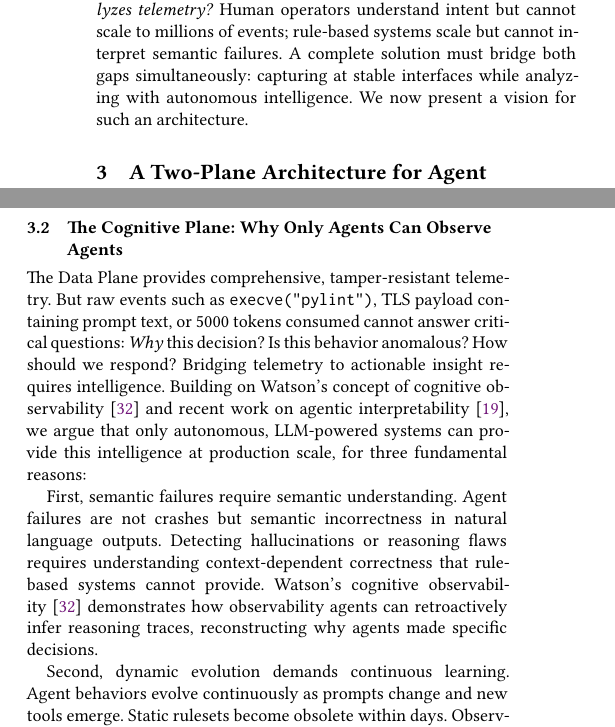
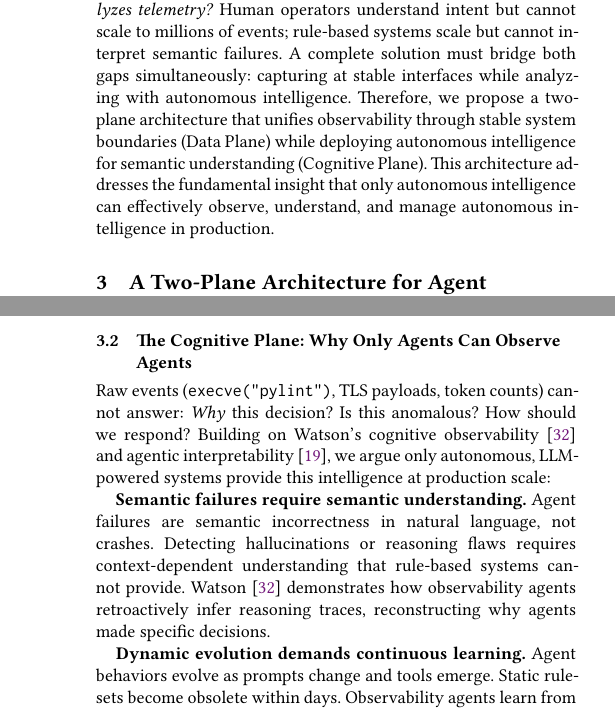
Before and after one commit to yunwei37/AI-Agent-observability-paper, a LaTeX paper (saa.tex): two parts of the columns of pages 3 and 4 of 5, joined at a grey line, cut so that both start at the same text. Compiled offline with XeLaTeX.

Commit message:
Refine the two-plane architecture description for agent observability, emphasizing the integration of stable system boundaries (Data Plane) and autonomous intelligence (Cognitive Plane) to enhance telemetry capture and semantic understanding.

```diff
--- a/saa.tex
+++ b/saa.tex
@@ -167,7 +167,7 @@ These findings reflect a deeper problem: existing approaches inherit design assu
 
 Current approaches define observability narrowly, missing critical production requirements. Academic definitions focus on individual agent internal consistency (beliefs, intentions, actions) but ignore system-level concerns like multi-layer costs and multi-agent coordination. Industrial tools provide model-centric input/output analysis, capturing inference-level telemetry but missing tool execution, inter-agent communication, and cross-layer causality. Production deployment demands system-level, multi-agent observability addressing cost transparency across all layers, tamper-resistant audit trails, multi-agent coordination visibility, and unified causal graphs linking intent to execution. This reveals why current solutions are inadequate: they optimize for single-agent, single-layer monitoring while production requires multi-agent, multi-layer, system-centric observability.
 
-\textbf{The Path Forward:} Achieving production-grade agentic observability demands resolving two architectural tensions: (1) \emph{Where to capture telemetry?} Application instrumentation is semantically rich but fragile and tamperable; system boundaries are stable and tamper-resistant but semantically opaque. (2) \emph{Who analyzes telemetry?} Human operators understand intent but cannot scale to millions of events; rule-based systems scale but cannot interpret semantic failures. A complete solution must bridge both gaps simultaneously: capturing at stable interfaces while analyzing with autonomous intelligence. We now present a vision for such an architecture.
+\textbf{The Path Forward:} Achieving production-grade agentic observability demands resolving two architectural tensions: (1) \emph{Where to capture telemetry?} Application instrumentation is semantically rich but fragile and tamperable; system boundaries are stable and tamper-resistant but semantically opaque. (2) \emph{Who analyzes telemetry?} Human operators understand intent but cannot scale to millions of events; rule-based systems scale but cannot interpret semantic failures. A complete solution must bridge both gaps simultaneously: capturing at stable interfaces while analyzing with autonomous intelligence. Therefore, we propose a two-plane architecture that unifies observability through stable system boundaries (Data Plane) while deploying autonomous intelligence for semantic understanding (Cognitive Plane). This architecture addresses the fundamental insight that only autonomous intelligence can effectively observe, understand, and manage autonomous intelligence in production.
 
 \section{A Two-Plane Architecture for Agent Observability}
 
@@ -181,9 +181,7 @@ Critically, these planes are interdependent. The Data Plane provides tamper-resi
 
 \subsection{The Data Plane: Unified, Zero-Instrumentation Telemetry Capture}
 
-The Data Plane addresses Requirement 1 by capturing telemetry at stable system boundaries that remain invariant despite heterogeneous frameworks, dynamic agent evolution, and multi-vendor fragmentation.
-
-Building on the AgentOps taxonomy~\cite{Dong2024AgentOps} that identifies key artifacts requiring observability (goals, plans, tool outputs), we extend this to system-level boundaries. The Data Plane captures telemetry at stable OS/hardware boundaries (syscalls, TLS protocols, GPU APIs) that evolve slowly under vendor guarantees, avoiding the brittleness of application code that changes continuously. Zero-instrumentation design eliminates SDK imports and code modifications, making observability independent of agent implementation.\footnote{While frameworks like LlamaIndex offer "one-click" SDK integration (e.g., \texttt{set\_global\_handler("arize\_phoenix")}), these still require modifying agent codebases and remain vulnerable to tampering. The Data Plane's zero-instrumentation approach eliminates this dependency entirely.} Capture operates at kernel/hardware level where compromised agents cannot falsify telemetry, while programmable interfaces enable custom filters and correlation without system restarts. This design maintains low performance impact through zero-copy data paths while capturing semantically rich telemetry beyond traditional metrics: natural language prompts, reasoning traces, tool arguments, and causal relationships. The Data Plane organizes capture into four hierarchical layers:
+Building on the AgentOps taxonomy~\cite{Dong2024AgentOps} that identifies key observability artifacts (goals, plans, tool outputs), we extend capture to stable OS/hardware boundaries (syscalls, TLS protocols, GPU APIs) that evolve slowly under vendor guarantees. Zero-instrumentation design eliminates SDK dependencies,\footnote{While frameworks like LlamaIndex offer "one-click" SDK integration (e.g., \texttt{set\_global\_handler("arize\_phoenix")}), these still require modifying agent codebases and remain vulnerable to tampering. The Data Plane's zero-instrumentation approach eliminates this dependency entirely.} operates at kernel/hardware level where compromised agents cannot falsify telemetry, and enables programmable interfaces for custom filters and correlation. The Data Plane organizes capture into four hierarchical layers:
 
 \emph{Model Layer}: Captures GPU/CPU metrics, framework hooks, and model internals through mechanistic interpretability~\cite{Kim2025AgenticInterp} (attention patterns, layer activations) and dynamic GPU instrumentation~\cite{yang2025egpu}, bridging infrastructure monitoring and semantic transparency.
 
@@ -197,9 +195,9 @@ Correlating events from heterogeneous sources into unified causal traces remains
 
 \subsection{The Cognitive Plane: Why Only Agents Can Observe Agents}
 
-The Data Plane provides comprehensive, tamper-resistant telemetry. But raw events such as \texttt{execve("pylint")}, TLS payload containing prompt text, or 5000 tokens consumed cannot answer critical questions: \emph{Why} this decision? Is this behavior anomalous? How should we respond? Bridging telemetry to actionable insight requires intelligence. Building on Watson's concept of cognitive observability~\cite{Rombaut2025Watson} and recent work on agentic interpretability~\cite{Kim2025AgenticInterp}, we argue that only autonomous, LLM-powered systems can provide this intelligence at production scale, for three fundamental reasons:
+Raw events (\texttt{execve("pylint")}, TLS payloads, token counts) cannot answer: \emph{Why} this decision? Is this anomalous? How should we respond? Building on Watson's cognitive observability~\cite{Rombaut2025Watson} and agentic interpretability~\cite{Kim2025AgenticInterp}, we argue only autonomous, LLM-powered systems provide this intelligence at production scale:
 
-First, semantic failures require semantic understanding. Agent failures are not crashes but semantic incorrectness in natural language outputs. Detecting hallucinations or reasoning flaws requires understanding context-dependent correctness that rule-based systems cannot provide. Watson's cognitive observability~\cite{Rombaut2025Watson} demonstrates how observability agents can retroactively infer reasoning traces, reconstructing why agents made specific decisions.
+\textbf{Semantic failures require semantic understanding.} Agent failures are semantic incorrectness in natural language, not crashes. Detecting hallucinations or reasoning flaws requires context-dependent understanding that rule-based systems cannot provide. Watson~\cite{Rombaut2025Watson} demonstrates how observability agents retroactively infer reasoning traces, reconstructing why agents made specific decisions.
 
-Second, dynamic evolution demands continuous learning. Agent behaviors evolve continuously as prompts change and new tools emerge. Static rulesets become obsolete within days. Observability agents learn from historical incidents, continuously updating their models of normalcy as production agents evolve, ensuring observability evolves as fast as the agents it monitors.
+\textbf{Dynamic evolution demands continuous learning.} Agent behaviors evolve as prompts change and tools emerge. Static rulesets become obsolete within days. Observability agents learn from historical incidents, updating their models of normalcy as production agents evolve.
 
```
Also changed, not shown: saa.tex (4 more changed lines).
